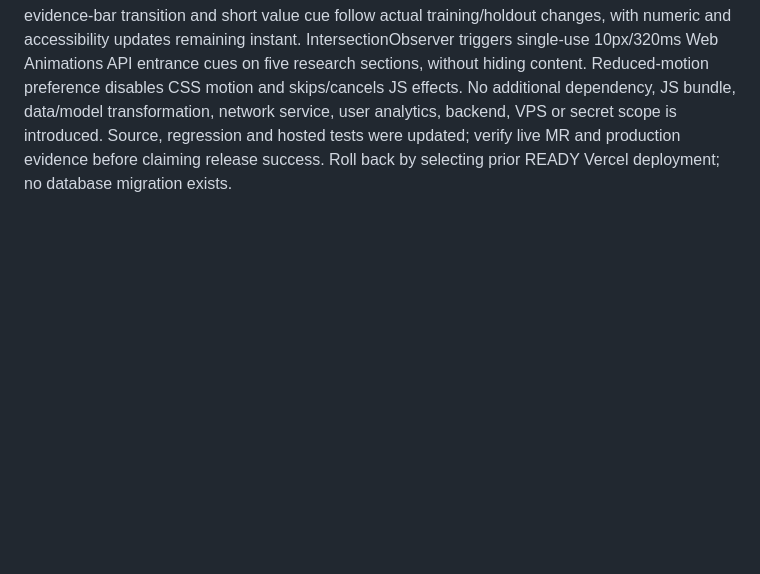
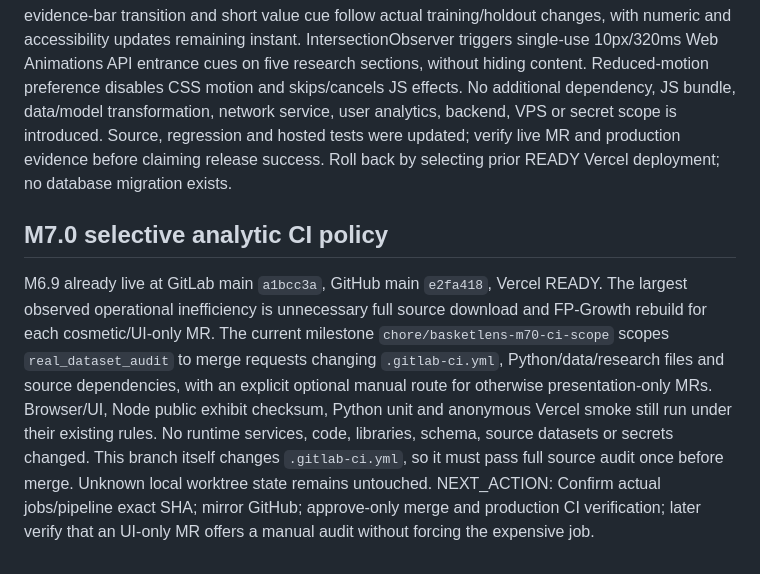
Before and after one commit to Fadhilstat/BasketLens, a Markdown page: HANDOFF.md, the part around the change. Drawn GitHub-style; blank space fills up the shorter version.

Commit message:
ci: record selective UCI verification HANDOFF.md

```diff
--- a/HANDOFF.md
+++ b/HANDOFF.md
@@ -150,3 +150,7 @@ Current verified base is GitLab main `3d5454a0`, GitHub main `16ac89a5`, Vercel
 ## M6.9 motion polish, continuation-safe
 
 Owner explicitly approved a scoped motion/transitions update. GitLab main source of truth was `88ddc2f` and GitHub mirror `f4020a3` before the branch `feat/basketlens-m69-motion-craft`. Pure CSS transitions now unify existing navigational states, tabs, links, filters and Basket Builder. An evidence-bar transition and short value cue follow actual training/holdout changes, with numeric and accessibility updates remaining instant. IntersectionObserver triggers single-use 10px/320ms Web Animations API entrance cues on five research sections, without hiding content. Reduced-motion preference disables CSS motion and skips/cancels JS effects. No additional dependency, JS bundle, data/model transformation, network service, user analytics, backend, VPS or secret scope is introduced. Source, regression and hosted tests were updated; verify live MR and production evidence before claiming release success. Roll back by selecting prior READY Vercel deployment; no database migration exists.
+
+
+## M7.0 selective analytic CI policy
+M6.9 already live at GitLab main `a1bcc3a`, GitHub main `e2fa418`, Vercel READY. The largest observed operational inefficiency is unnecessary full source download and FP-Growth rebuild for each cosmetic/UI-only MR. The current milestone `chore/basketlens-m70-ci-scope` scopes `real_dataset_audit` to merge requests changing `.gitlab-ci.yml`, Python/data/research files and source dependencies, with an explicit optional manual route for otherwise presentation-only MRs. Browser/UI, Node public exhibit checksum, Python unit and anonymous Vercel smoke still run under their existing rules. No runtime services, code, libraries, schema, source datasets or secrets changed. This branch itself changes `.gitlab-ci.yml`, so it must pass full source audit once before merge. Unknown local worktree state remains untouched. NEXT_ACTION: Confirm actual jobs/pipeline exact SHA; mirror GitHub; approve-only merge and production CI verification; later verify that an UI-only MR offers a manual audit without forcing the expensive job.
```
